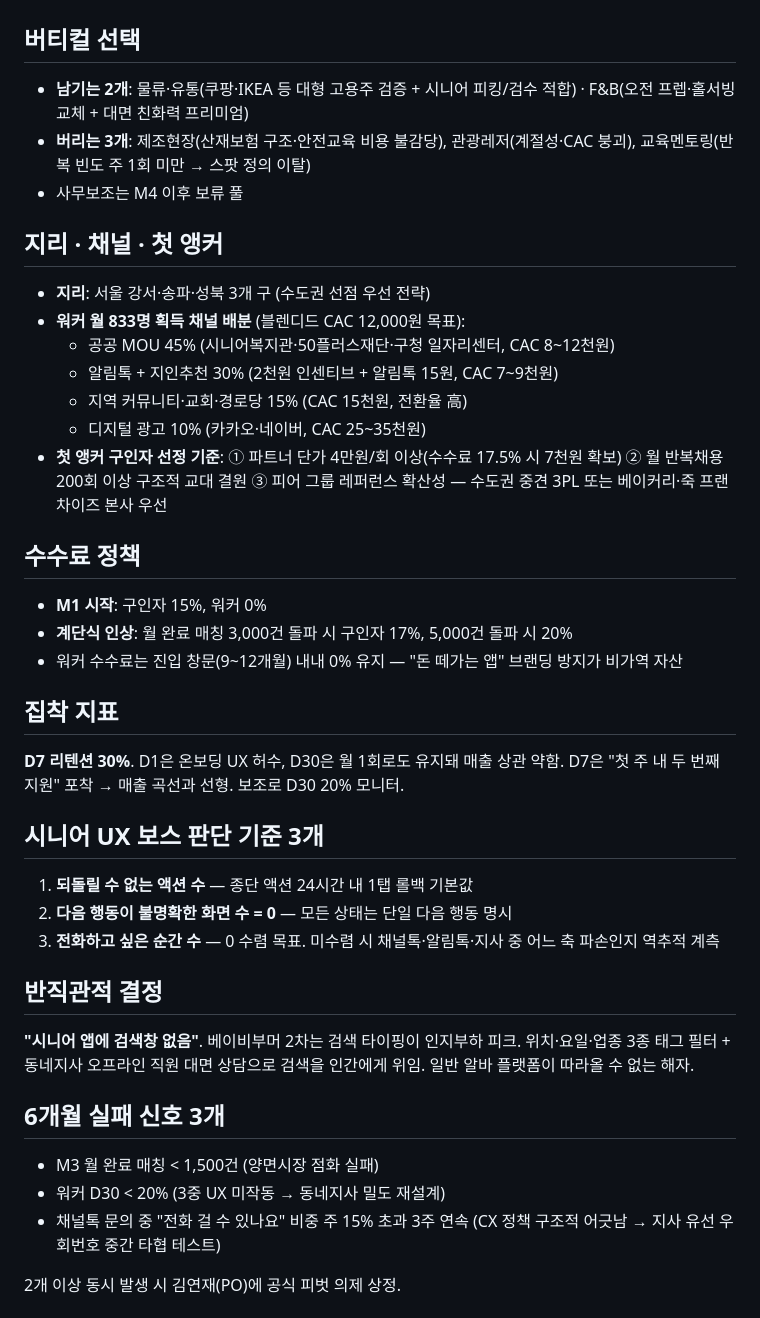
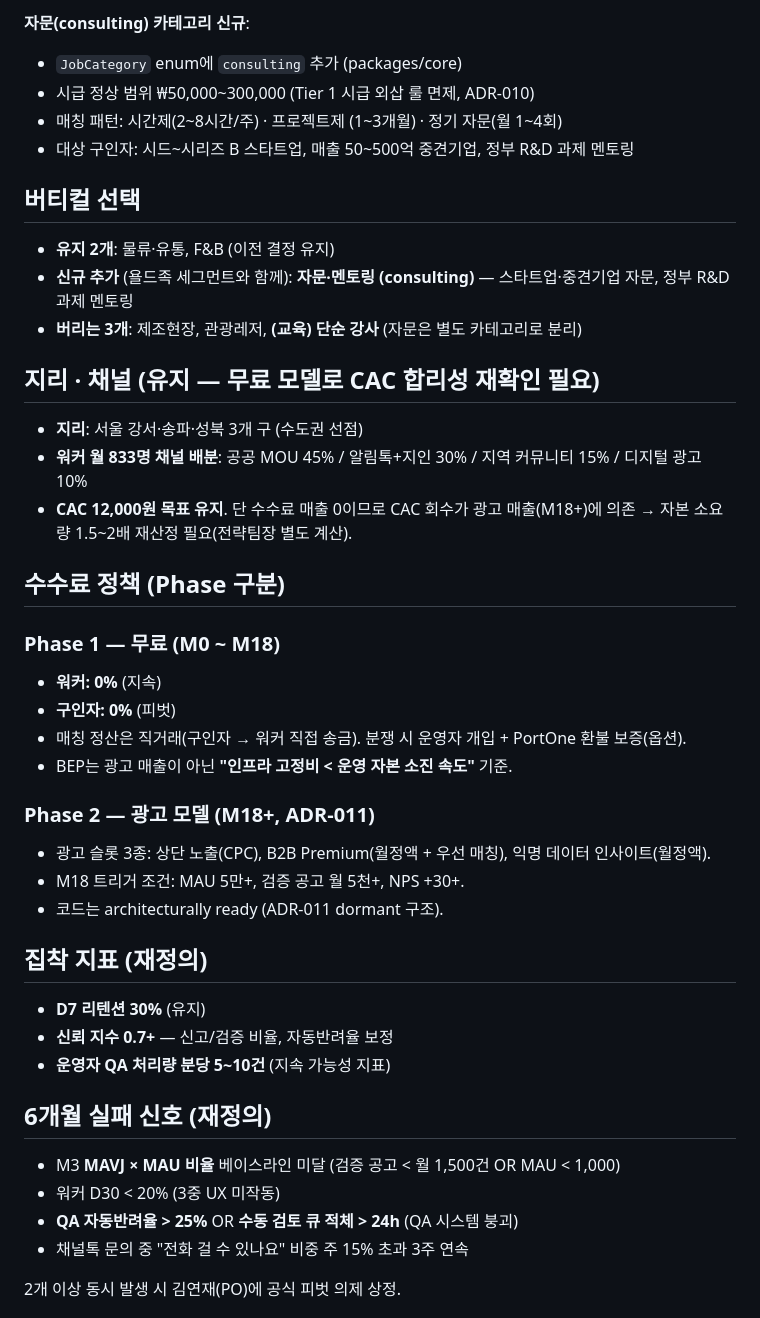
Before and after one commit to ilgam-jtbd/ilgam, a Markdown page: docs/decisions/ADR-002-product-nsm-mvp.md, the part around one of its changes. Rendered like a GitHub page.

```diff
--- a/docs/decisions/ADR-002-product-nsm-mvp.md
+++ b/docs/decisions/ADR-002-product-nsm-mvp.md
@@ -33,44 +63,45 @@ MAU·GMV가 아닌 "한 번의 일이 실제로 끝났다"는 사건만이 양
+**자문(consulting) 카테고리 신규**:
+- `JobCategory` enum에 `consulting` 추가 (packages/core)
+- 시급 정상 범위 ₩50,000~300,000 (Tier 1 시급 외삽 룰 면제, ADR-010)
+- 매칭 패턴: 시간제(2~8시간/주) · 프로젝트제 (1~3개월) · 정기 자문(월 1~4회)
+- 대상 구인자: 시드~시리즈 B 스타트업, 매출 50~500억 중견기업, 정부 R&D 과제 멘토링
 
 ## 버티컬 선택
 
-- **남기는 2개**: 물류·유통(쿠팡·IKEA 등 대형 고용주 검증 + 시니어 피킹/검수 적합) · F&B(오전 프렙·홀서빙 교체 + 대면 친화력 프리미엄)
-- **버리는 3개**: 제조현장(산재보험 구조·안전교육 비용 불감당), 관광레저(계절성·CAC 붕괴), 교육멘토링(반복 빈도 주 1회 미만 → 스팟 정의 이탈)
-- 사무보조는 M4 이후 보류 풀
+- **유지 2개**: 물류·유통, F&B (이전 결정 유지)
+- **신규 추가** (욜드족 세그먼트와 함께): **자문·멘토링 (consulting)** — 스타트업·중견기업 자문, 정부 R&D 과제 멘토링
+- **버리는 3개**: 제조현장, 관광레저, **(교육) 단순 강사** (자문은 별도 카테고리로 분리)
 
-## 지리 · 채널 · 첫 앵커
+## 지리 · 채널 (유지 — 무료 모델로 CAC 합리성 재확인 필요)
 
-- **지리**: 서울 강서·송파·성북 3개 구 (수도권 선점 우선 전략)
-- **워커 월 833명 획득 채널 배분** (블렌디드 CAC 12,000원 목표):
-  - 공공 MOU 45% (시니어복지관·50플러스재단·구청 일자리센터, CAC 8~12천원)
-  - 알림톡 + 지인추천 30% (2천원 인센티브 + 알림톡 15원, CAC 7~9천원)
-  - 지역 커뮤니티·교회·경로당 15% (CAC 15천원, 전환율 高)
-  - 디지털 광고 10% (카카오·네이버, CAC 25~35천원)
-- **첫 앵커 구인자 선정 기준**: ① 파트너 단가 4만원/회 이상(수수료 17.5% 시 7천원 확보) ② 월 반복채용 200회 이상 구조적 교대 결원 ③ 피어 그룹 레퍼런스 확산성 — 수도권 중견 3PL 또는 베이커리·죽 프랜차이즈 본사 우선
+- **지리**: 서울 강서·송파·성북 3개 구 (수도권 선점)
+- **워커 월 833명 채널 배분**: 공공 MOU 45% / 알림톡+지인 30% / 지역 커뮤니티 15% / 디지털 광고 10%
+- **CAC 12,000원 목표 유지**. 단 수수료 매출 0이므로 CAC 회수가 광고 매출(M18+)에 의존 → 자본 소요량 1.5~2배 재산정 필요(전략팀장 별도 계산).
 
-## 수수료 정책
+## 수수료 정책 (Phase 구분)
 
-- **M1 시작**: 구인자 15%, 워커 0%
-- **계단식 인상**: 월 완료 매칭 3,000건 돌파 시 구인자 17%, 5,000건 돌파 시 20%
-- 워커 수수료는 진입 창문(9~12개월) 내내 0% 유지 — "돈 떼가는 앱" 브랜딩 방지가 비가역 자산
+### Phase 1 — 무료 (M0 ~ M18)
+- **워커: 0%** (지속)
+- **구인자: 0%** (피벗)
+- 매칭 정산은 직거래(구인자 → 워커 직접 송금). 분쟁 시 운영자 개입 + PortOne 환불 보증(옵션).
+- BEP는 광고 매출이 아닌 **"인프라 고정비 < 운영 자본 소진 속도"** 기준.
 
-## 집착 지표
+### Phase 2 — 광고 모델 (M18+, ADR-011)
+- 광고 슬롯 3종: 상단 노출(CPC), B2B Premium(월정액 + 우선 매칭), 익명 데이터 인사이트(월정액).
+- M18 트리거 조건: MAU 5만+, 검증 공고 월 5천+, NPS +30+.
+- 코드는 architecturally ready (ADR-011 dormant 구조).
 
-**D7 리텐션 30%**. D1은 온보딩 UX 허수, D30은 월 1회로도 유지돼 매출 상관 약함. D7은 "첫 주 내 두 번째 지원" 포착 → 매출 곡선과 선형. 보조로 D30 20% 모니터.
+## 집착 지표 (재정의)
 
-## 시니어 UX 보스 판단 기준 3개
+- **D7 리텐션 30%** (유지)
+- **신뢰 지수 0.7+** — 신고/검증 비율, 자동반려율 보정
+- **운영자 QA 처리량 분당 5~10건** (지속 가능성 지표)
 
-1. **되돌릴 수 없는 액션 수** — 종단 액션 24시간 내 1탭 롤백 기본값
-2. **다음 행동이 불명확한 화면 수 = 0** — 모든 상태는 단일 다음 행동 명시
-3. **전화하고 싶은 순간 수** — 0 수렴 목표. 미수렴 시 채널톡·알림톡·지사 중 어느 축 파손인지 역추적 계측
+## 6개월 실패 신호 (재정의)
 
-## 반직관적 결정
-
-**"시니어 앱에 검색창 없음"**. 베이비부머 2차는 검색 타이핑이 인지부하 피크. 위치·요일·업종 3종 태그 필터 + 동네지사 오프라인 직원 대면 상담으로 검색을 인간에게 위임. 일반 알바 플랫폼이 따라올 수 없는 해자.
-
-## 6개월 실패 신호 3개
-
-- M3 월 완료 매칭 < 1,500건 (양면시장 점화 실패)
-- 워커 D30 < 20% (3중 UX 미작동 → 동네지사 밀도 재설계)
-- 채널톡 문의 중 "전화 걸 수 있나요" 비중 주 15% 초과 3주 연속 (CX 정책 구조적 어긋남 → 지사 유선 우회번호 중간 타협 테스트)
+- M3 **MAVJ × MAU 비율** 베이스라인 미달 (검증 공고 < 월 1,500건 OR MAU < 1,000)
+- 워커 D30 < 20% (3중 UX 미작동)
+- **QA 자동반려율 > 25%** OR **수동 검토 큐 적체 > 24h** (QA 시스템 붕괴)
+- 채널톡 문의 중 "전화 걸 수 있나요" 비중 주 15% 초과 3주 연속
 
 2개 이상 동시 발생 시 김연재(PO)에 공식 피벗 의제 상정.
```
Also changed, not shown: other parts of docs/decisions/ADR-002-product-nsm-mvp.md (+87 -20 lines).
